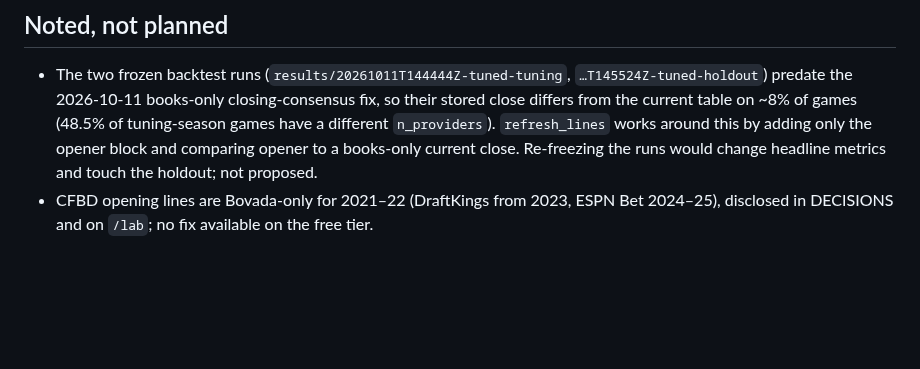
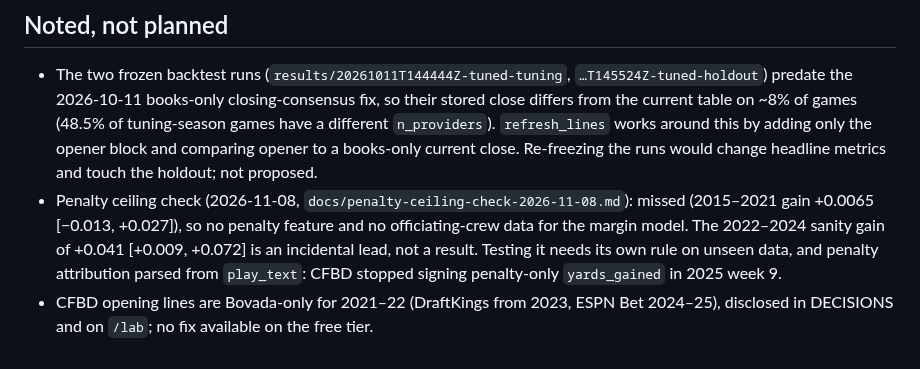
Before and after one commit to abtreece/cfbr, a Markdown page: docs/HANDOFF-2026-10-31-followups.md, the part around the change. Rendered like a GitHub page; blank space fills up the shorter version.

Commit message:
docs: note penalty check result and CFBD penalty-yard sign change
Co-Authored-By: Claude Opus 5.5 <noreply@anthropic.com>

```diff
--- a/docs/HANDOFF-2026-10-31-followups.md
+++ b/docs/HANDOFF-2026-10-31-followups.md
@@ -101,4 +101,5 @@ Running since this deploy: `out/{season}/prior_portal_comparison.{csv,md}`, thre
 ## Noted, not planned
 
 - The two frozen backtest runs (`results/20261011T144444Z-tuned-tuning`, `…T145524Z-tuned-holdout`) predate the 2026-10-11 books-only closing-consensus fix, so their stored close differs from the current table on ~8% of games (48.5% of tuning-season games have a different `n_providers`). `refresh_lines` works around this by adding only the opener block and comparing opener to a books-only current close. Re-freezing the runs would change headline metrics and touch the holdout; not proposed.
+- Penalty ceiling check (2026-11-08, `docs/penalty-ceiling-check-2026-11-08.md`): missed (2015–2021 gain +0.0065 [−0.013, +0.027]), so no penalty feature and no officiating-crew data for the margin model. The 2022–2024 sanity gain of +0.041 [+0.009, +0.072] is an incidental lead, not a result. Testing it needs its own rule on unseen data, and penalty attribution parsed from `play_text`: CFBD stopped signing penalty-only `yards_gained` in 2025 week 9.
 - CFBD opening lines are Bovada-only for 2021–22 (DraftKings from 2023, ESPN Bet 2024–25), disclosed in DECISIONS and on `/lab`; no fix available on the free tier.
```
Also changed, not shown: CLAUDE.md (+1 -1 lines).
